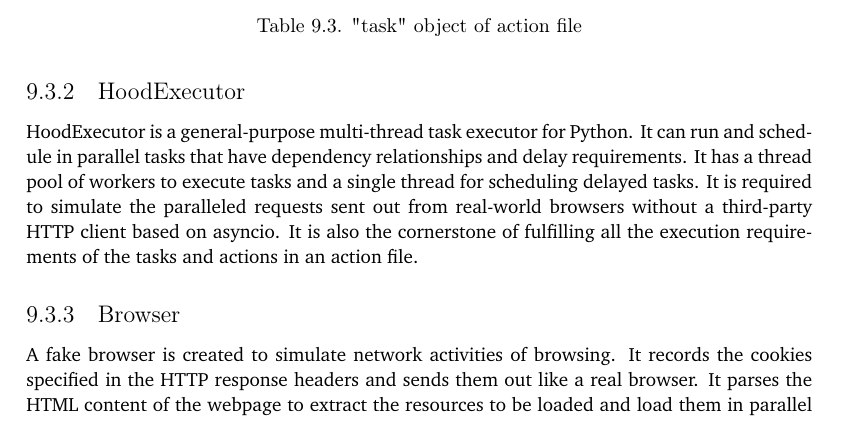
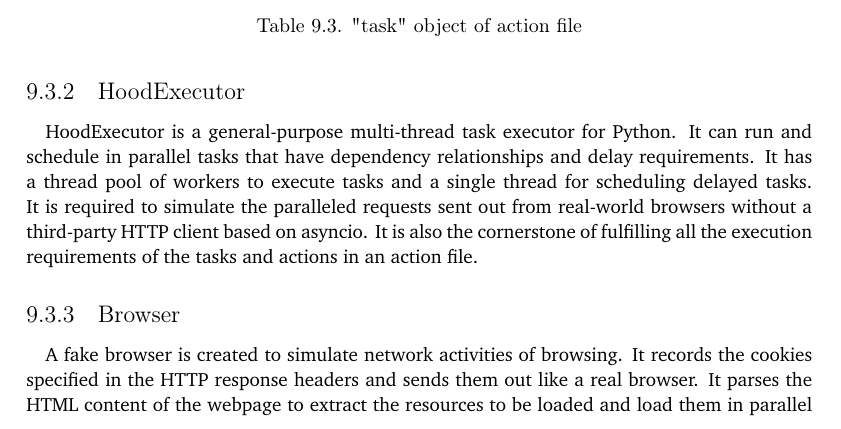
Before and after one commit to YongBinnnnnnnnnnnnnnnnnnnnnnnnnnnnnnnnn/hood, a LaTeX thesis (paper/paper.tex): part of page 44 of 72, cut so that both start at the same text. Compiled offline with pdfLaTeX.

Commit message:
Update paper.tex

```diff
--- a/paper/paper.tex
+++ b/paper/paper.tex
@@ -466,9 +466,11 @@ Action files are in JSON format. An action file contains an array of objects. Al
 \end{table}
 
 \subsection{HoodExecutor}
+\paragraph{}
 HoodExecutor is a general-purpose multi-thread task executor for Python. It can run and schedule in parallel tasks that have dependency relationships and delay requirements. It has a thread pool of workers to execute tasks and a single thread for scheduling delayed tasks. It is required to simulate the paralleled requests sent out from real-world browsers without a third-party HTTP client based on asyncio. It is also the cornerstone of fulfilling all the execution requirements of the tasks and actions in an action file.
 
 \subsection{Browser}\label{sec:browser}
+\paragraph{}
 A fake browser is created to simulate network activities of browsing. It records the cookies specified in the HTTP response headers and sends them out like a real browser. It parses the HTML content of the webpage to extract the resources to be loaded and load them in parallel just like a real browser. It uses headers that are used by real browsers and uses different headers on different resources just like a real browser. Cookies are stored in memory and used in the running session. However, due to security concerns, and also to reduce the performance impacts caused by the actor, the fake browser will neither render the webpage [CVE-2023-6707, CVE-2023-6351, CVE-2023-6869, CVE-2023-5170] nor evaluate scripts [CVE-2023-6702, CVE-2023-5997, CVE-2023-5728, CVE-2023-5723] used by the webpage.
 
 \subsection{Hood action script}
```
